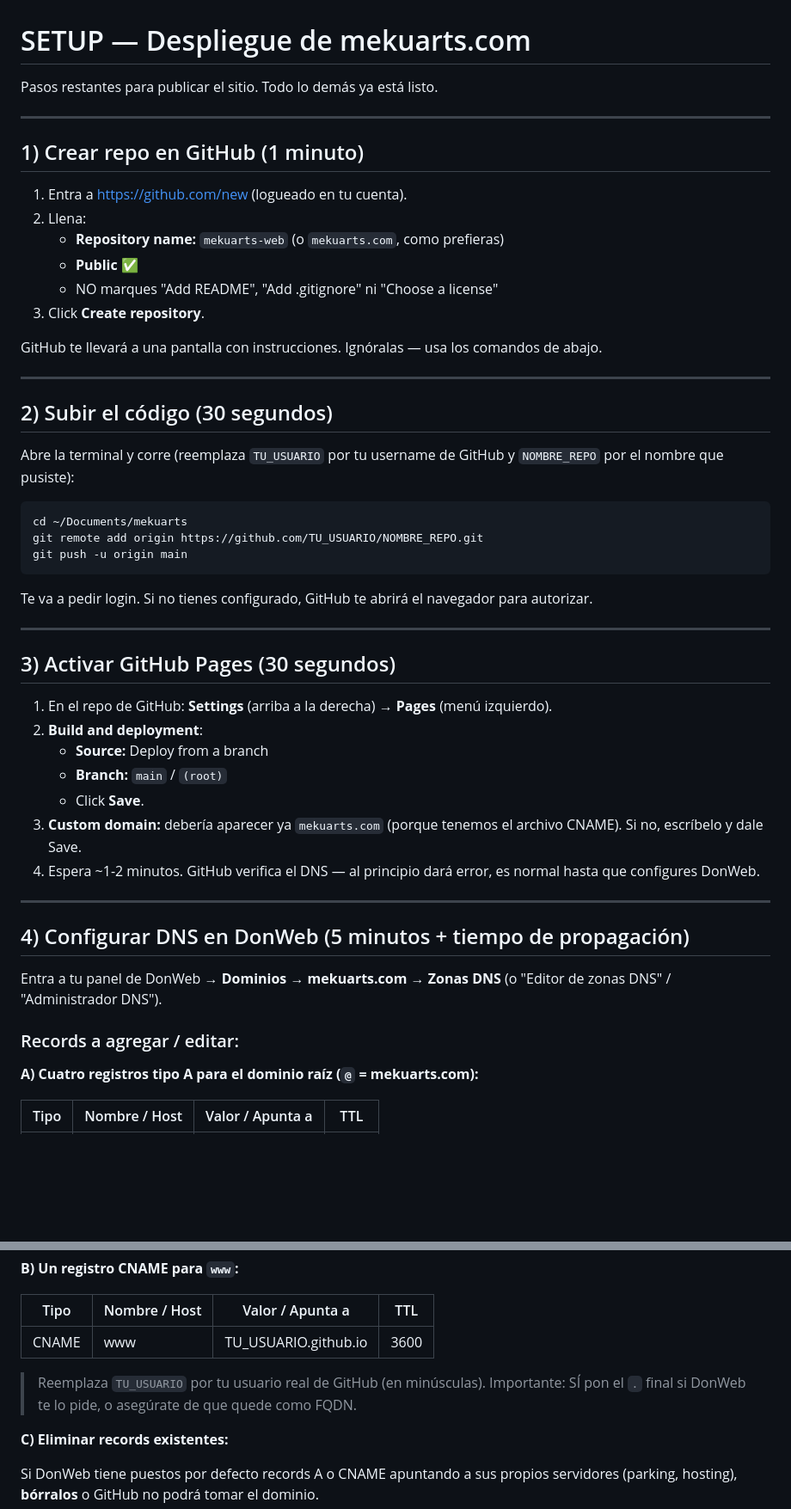
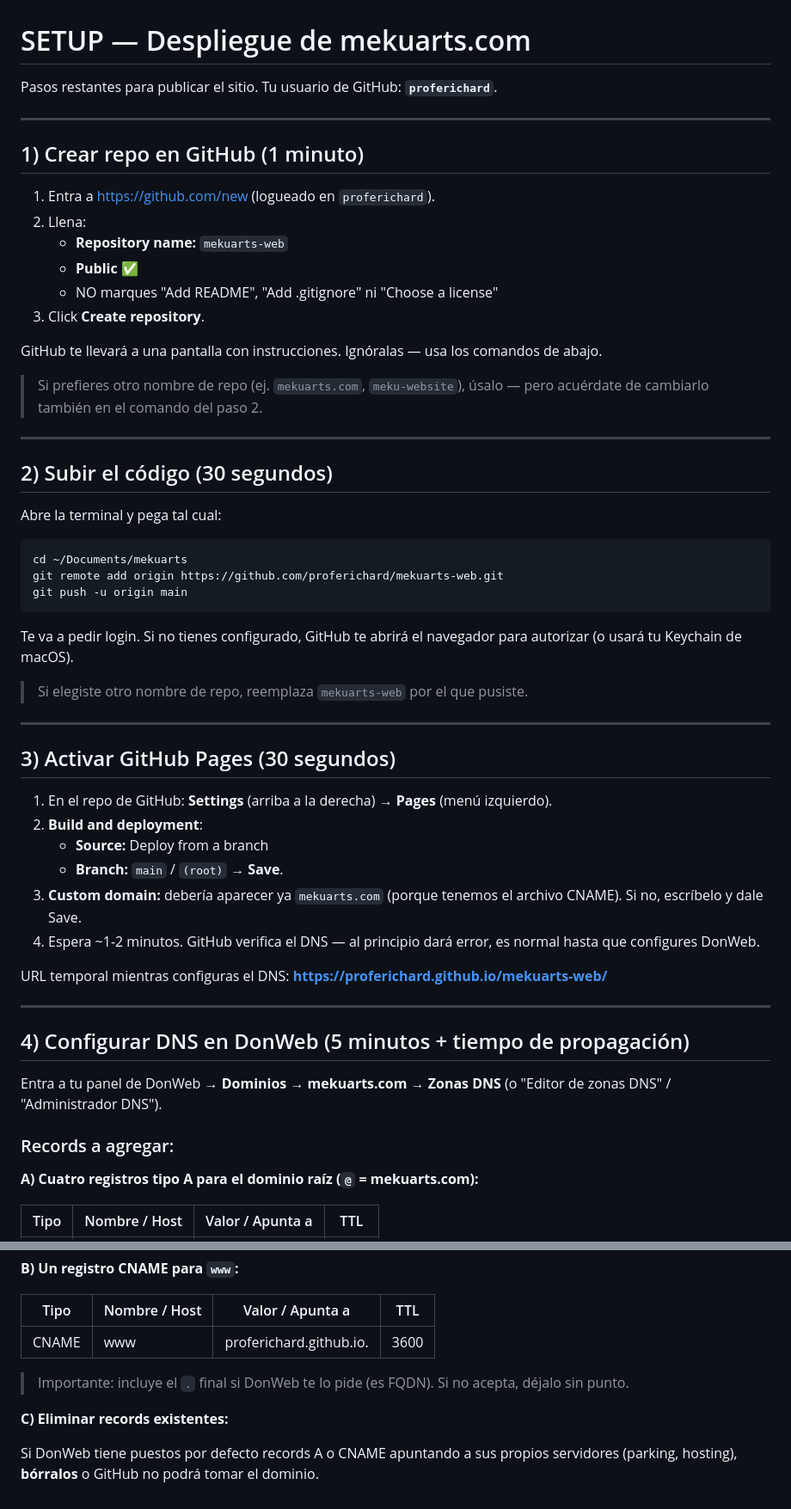
Before and after one commit to proferichard/mekuarts-web, a Markdown page: SETUP.md, 2 parts joined by grey strips. Shown at 86% size. Drawn GitHub-style; blank space fills up the shorter version.

Commit message:
Personalize SETUP.md with GitHub username

````diff
--- a/SETUP.md
+++ b/SETUP.md
@@ -1,33 +1,37 @@
 # SETUP — Despliegue de mekuarts.com
 
-Pasos restantes para publicar el sitio. Todo lo demás ya está listo.
+Pasos restantes para publicar el sitio. Tu usuario de GitHub: **`proferichard`**.
 
 ---
 
 ## 1) Crear repo en GitHub (1 minuto)
 
-1. Entra a https://github.com/new (logueado en tu cuenta).
+1. Entra a https://github.com/new (logueado en `proferichard`).
 2. Llena:
-   - **Repository name:** `mekuarts-web` (o `mekuarts.com`, como prefieras)
+   - **Repository name:** `mekuarts-web`
    - **Public** ✅
    - NO marques "Add README", "Add .gitignore" ni "Choose a license"
 3. Click **Create repository**.
 
 GitHub te llevará a una pantalla con instrucciones. Ignóralas — usa los comandos de abajo.
 
+> Si prefieres otro nombre de repo (ej. `mekuarts.com`, `meku-website`), úsalo — pero acuérdate de cambiarlo también en el comando del paso 2.
+
 ---
 
 ## 2) Subir el código (30 segundos)
 
-Abre la terminal y corre (reemplaza `TU_USUARIO` por tu username de GitHub y `NOMBRE_REPO` por el nombre que pusiste):
+Abre la terminal y pega tal cual:
 
 ```bash
 cd ~/Documents/mekuarts
-git remote add origin https://github.com/TU_USUARIO/NOMBRE_REPO.git
+git remote add origin https://github.com/proferichard/mekuarts-web.git
 git push -u origin main
 ```
 
-Te va a pedir login. Si no tienes configurado, GitHub te abrirá el navegador para autorizar.
+Te va a pedir login. Si no tienes configurado, GitHub te abrirá el navegador para autorizar (o usará tu Keychain de macOS).
+
+> Si elegiste otro nombre de repo, reemplaza `mekuarts-web` por el que pusiste.
 
 ---
 
@@ -36,10 +40,11 @@ Te va a pedir login. Si no tienes configurado, GitHub te abrirá el navegador pa
 1. En el repo de GitHub: **Settings** (arriba a la derecha) → **Pages** (menú izquierdo).
 2. **Build and deployment**:
    - **Source:** Deploy from a branch
-   - **Branch:** `main` / `(root)`
-   - Click **Save**.
+   - **Branch:** `main` / `(root)` → **Save**.
 3. **Custom domain:** debería aparecer ya `mekuarts.com` (porque tenemos el archivo CNAME). Si no, escríbelo y dale Save.
 4. Espera ~1-2 minutos. GitHub verifica el DNS — al principio dará error, es normal hasta que configures DonWeb.
+
+URL temporal mientras configuras el DNS: **https://proferichard.github.io/mekuarts-web/**
 
 ---
 
@@ -47,7 +52,7 @@ Te va a pedir login. Si no tienes configurado, GitHub te abrirá el navegador pa
 
 Entra a tu panel de DonWeb → **Dominios** → **mekuarts.com** → **Zonas DNS** (o "Editor de zonas DNS" / "Administrador DNS").
 
-### Records a agregar / editar:
+### Records a agregar:
 
 **A) Cuatro registros tipo A para el dominio raíz (`@` = mekuarts.com):**
 
@@ -64,9 +69,9 @@ Entra a tu panel de DonWeb → **Dominios** → **mekuarts.com** → **Zonas DNS
 
 | Tipo  | Nombre / Host | Valor / Apunta a            | TTL  |
 |-------|---------------|------------------------------|------|
-| CNAME | www           | TU_USUARIO.github.io         | 3600 |
+| CNAME | www           | proferichard.github.io.      | 3600 |
 
-> Reemplaza `TU_USUARIO` por tu usuario real de GitHub (en minúsculas). Importante: SÍ pon el `.` final si DonWeb te lo pide, o asegúrate de que quede como FQDN.
+> Importante: incluye el `.` final si DonWeb te lo pide (es FQDN). Si no acepta, déjalo sin punto.
 
 **C) Eliminar records existentes:**
 
````
Also changed, not shown: other parts of SETUP.md (+2 -2 lines).
